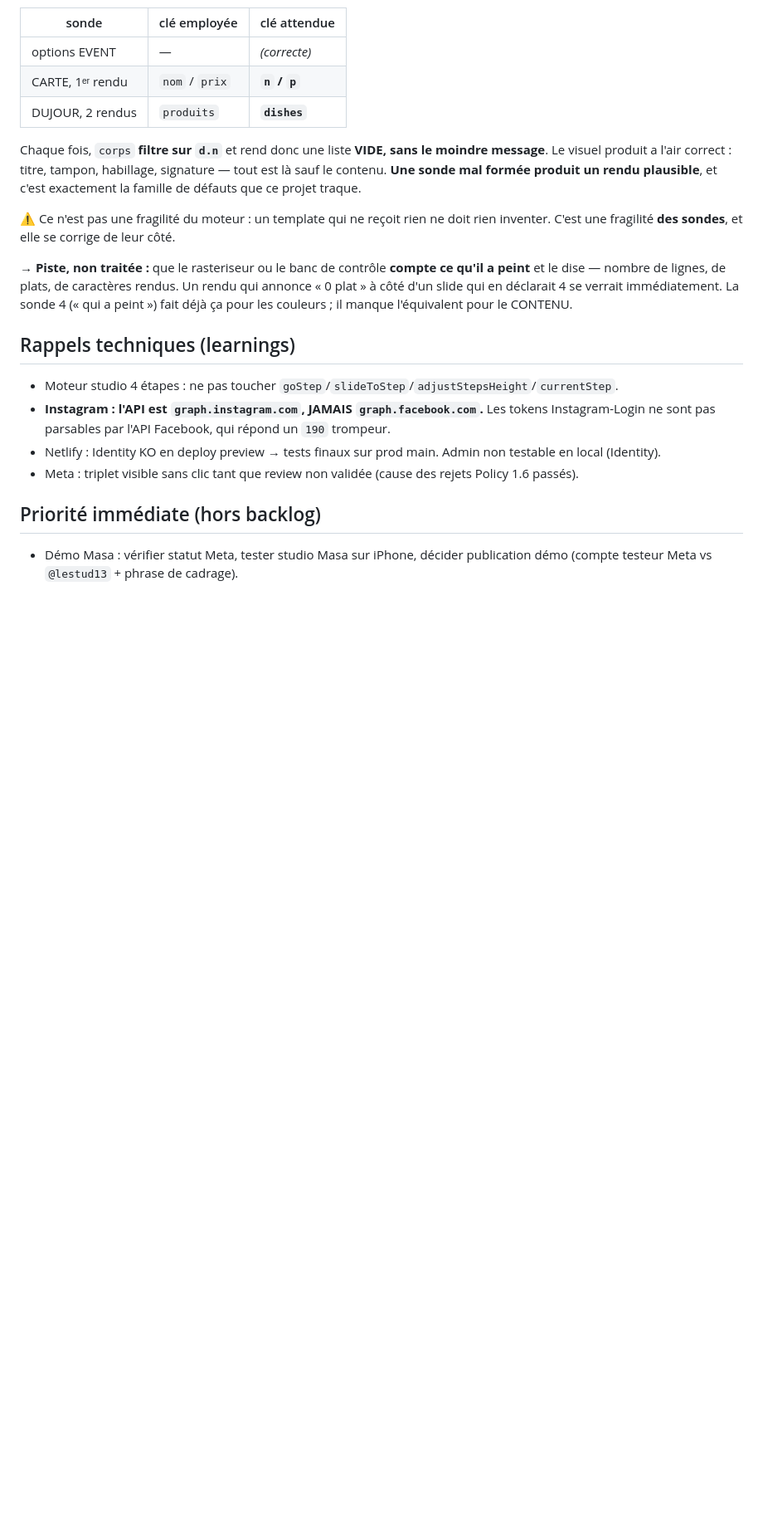
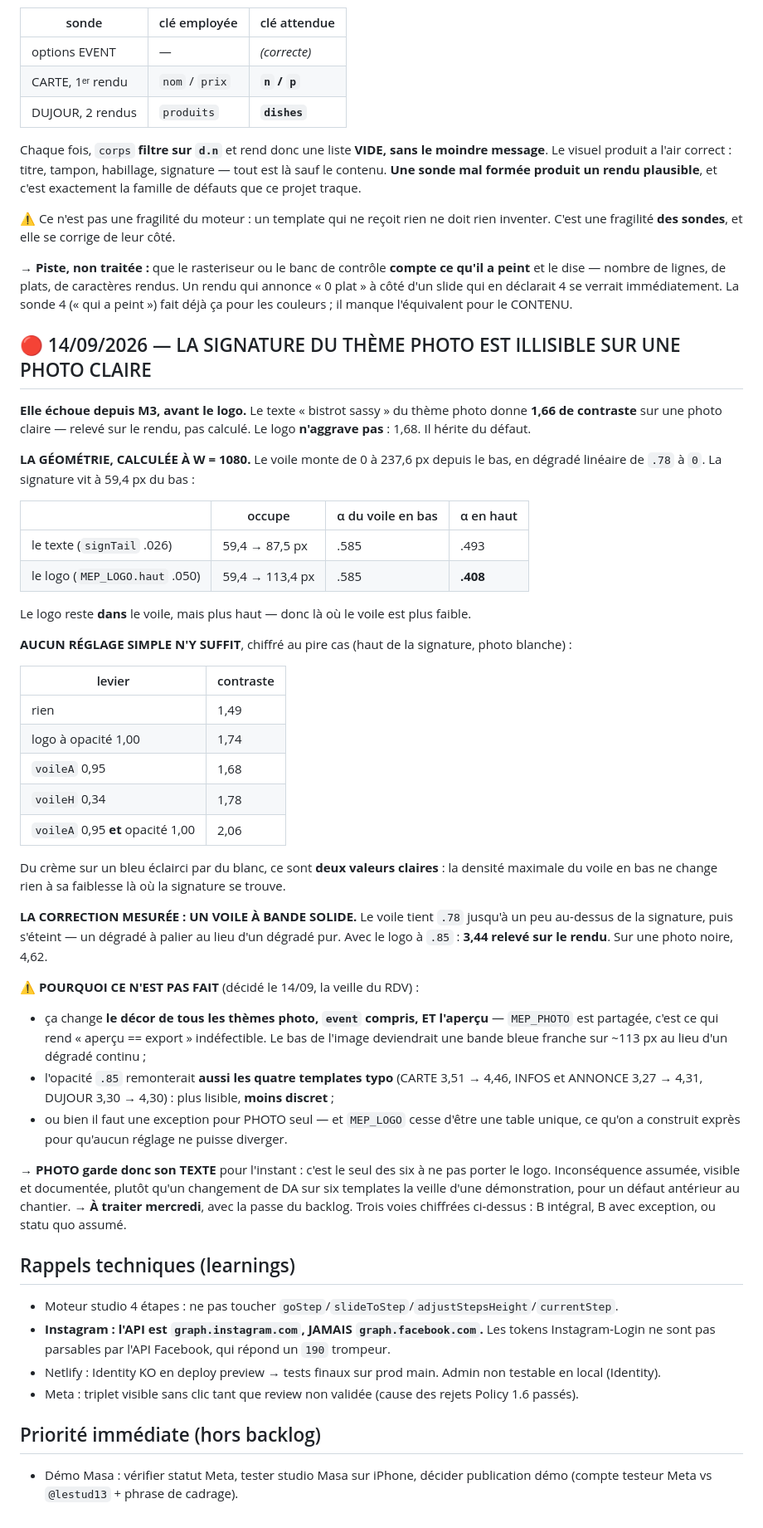
Before and after one commit to romaindemari-png/bistrot-sassy, a Markdown page: BACKLOG.md, the part around the change. Shown at 83% size. Rendered like a GitHub page; blank space fills up the shorter version.

Commit message:
docs(backlog): la signature du theme PHOTO est illisible sur une photo claire
Elle echoue DEPUIS M3, avant le logo : le texte « bistrot sassy » donne 1,66 de
contraste sur une photo claire, releve sur le rendu. Le logo n'aggrave pas (1,68),
il herite.

Geometrie calculee a W=1080 : le voile monte de 0 a 237,6 px en degrade lineaire
.78 -> 0, la signature vit a 59,4 px du bas. Le texte occupait 59,4 a 87,5 px
(α .585 -> .493) ; le logo occuperait 59,4 a 113,4 px (α .585 -> .408). Il reste
DANS le voile, mais plus haut — donc la ou le voile est plus faible.

AUCUN REGLAGE SIMPLE N'Y SUFFIT : logo a 1,00 -> 1,74 ; voileA 0,95 -> 1,68 ;
voileH 0,34 -> 1,78 ; voileA 0,95 ET opacite 1,00 -> 2,06. Du creme sur un bleu
eclairci par du blanc, ce sont deux valeurs claires.

LA CORRECTION MESUREE est un voile A BANDE SOLIDE — .78 tenu jusqu'au-dessus de la
signature, puis extinction. Avec le logo a .85 : 3,44 releve. Sur photo noire 4,62.

POURQUOI CE N'EST PAS FAIT : ca change le decor de TOUS les themes photo, event
compris, ET l'apercu (MEP_PHOTO est partagee) ; et l'opacite .85 remonterait aussi
les quatre typo, plus lisibles mais moins discrets — ou bien il faut une exception
et MEP_LOGO cesse d'etre une table unique.

PHOTO garde donc son TEXTE : seul des six a ne pas porter le logo. Inconsequence
assumee, visible et documentee, plutot qu'un changement de DA sur six templates la
veille d'une demonstration, pour un defaut anterieur au chantier. A traiter
mercredi, trois voies chiffrees au backlog.

Co-Authored-By: Claude Opus 5 <noreply@anthropic.com>
Claude-Session: https://claude.ai/code/session_01X1LDqyVSMn3VFMCsPAFNSv

```diff
--- a/BACKLOG.md
+++ b/BACKLOG.md
@@ -943,6 +943,55 @@ exactement la famille de défauts que ce projet traque.
   sonde 4 (« qui a peint ») fait déjà ça pour les couleurs ; il manque l'équivalent pour
   le CONTENU.
 
+## 🔴 14/09/2026 — LA SIGNATURE DU THÈME PHOTO EST ILLISIBLE SUR UNE PHOTO CLAIRE
+
+**Elle échoue depuis M3, avant le logo.** Le texte « bistrot sassy » du thème photo donne
+**1,66 de contraste** sur une photo claire — relevé sur le rendu, pas calculé. Le logo
+**n'aggrave pas** : 1,68. Il hérite du défaut.
+
+**LA GÉOMÉTRIE, CALCULÉE À W = 1080.** Le voile monte de 0 à 237,6 px depuis le bas, en
+dégradé linéaire de `.78` à `0`. La signature vit à 59,4 px du bas :
+
+| | occupe | α du voile en bas | α en haut |
+|---|---|---|---|
+| le texte (`signTail` .026) | 59,4 → 87,5 px | .585 | .493 |
+| le logo (`MEP_LOGO.haut` .050) | 59,4 → 113,4 px | .585 | **.408** |
+
+Le logo reste **dans** le voile, mais plus haut — donc là où le voile est plus faible.
+
+**AUCUN RÉGLAGE SIMPLE N'Y SUFFIT**, chiffré au pire cas (haut de la signature, photo
+blanche) :
+
+| levier | contraste |
+|---|---|
+| rien | 1,49 |
+| logo à opacité 1,00 | 1,74 |
+| `voileA` 0,95 | 1,68 |
+| `voileH` 0,34 | 1,78 |
+| `voileA` 0,95 **et** opacité 1,00 | 2,06 |
+
+Du crème sur un bleu éclairci par du blanc, ce sont **deux valeurs claires** : la densité
+maximale du voile en bas ne change rien à sa faiblesse là où la signature se trouve.
+
+**LA CORRECTION MESURÉE : UN VOILE À BANDE SOLIDE.** Le voile tient `.78` jusqu'à un peu
+au-dessus de la signature, puis s'éteint — un dégradé à palier au lieu d'un dégradé pur.
+Avec le logo à `.85` : **3,44 relevé sur le rendu**. Sur une photo noire, 4,62.
+
+⚠️ **POURQUOI CE N'EST PAS FAIT** (décidé le 14/09, la veille du RDV) :
+- ça change **le décor de tous les thèmes photo, `event` compris, ET l'aperçu** —
+  `MEP_PHOTO` est partagée, c'est ce qui rend « aperçu == export » indéfectible. Le bas de
+  l'image deviendrait une bande bleue franche sur ~113 px au lieu d'un dégradé continu ;
+- l'opacité `.85` remonterait **aussi les quatre templates typo** (CARTE 3,51 → 4,46,
+  INFOS et ANNONCE 3,27 → 4,31, DUJOUR 3,30 → 4,30) : plus lisible, **moins discret** ;
+- ou bien il faut une exception pour PHOTO seul — et `MEP_LOGO` cesse d'être une table
+  unique, ce qu'on a construit exprès pour qu'aucun réglage ne puisse diverger.
+
+→ **PHOTO garde donc son TEXTE** pour l'instant : c'est le seul des six à ne pas porter le
+  logo. Inconséquence assumée, visible et documentée, plutôt qu'un changement de DA sur six
+  templates la veille d'une démonstration, pour un défaut antérieur au chantier.
+→ **À traiter mercredi**, avec la passe du backlog. Trois voies chiffrées ci-dessus : B
+  intégral, B avec exception, ou statu quo assumé.
+
 ## Rappels techniques (learnings)
 - Moteur studio 4 étapes : ne pas toucher `goStep`/`slideToStep`/`adjustStepsHeight`/`currentStep`.
 - **Instagram : l'API est `graph.instagram.com`, JAMAIS `graph.facebook.com`.** Les tokens
```
